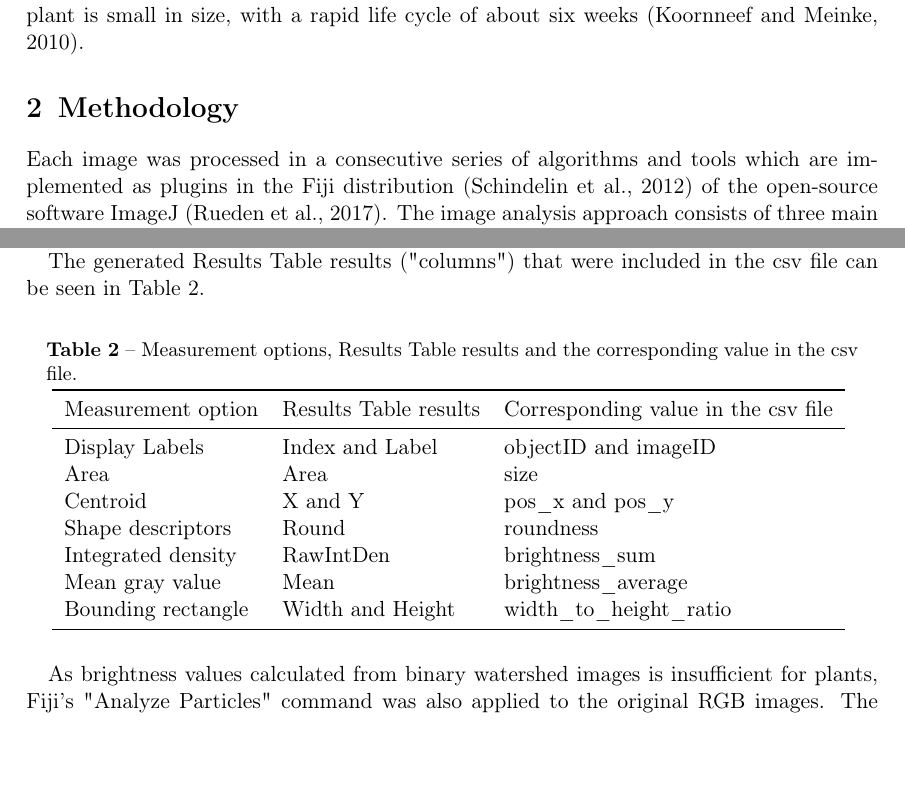
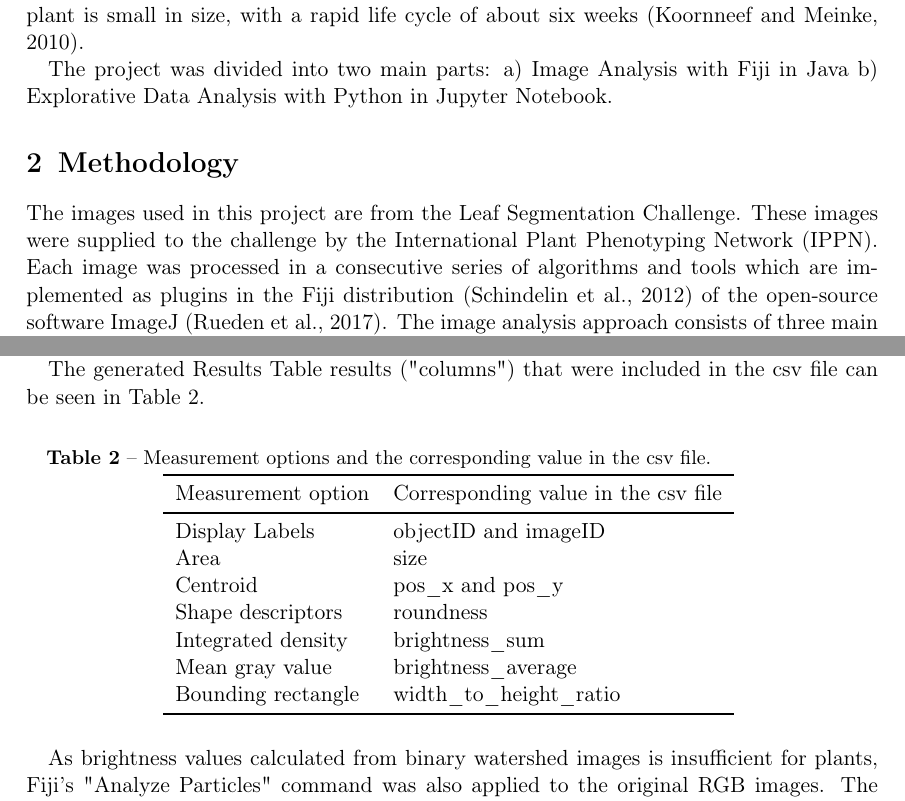
Before and after one commit to Regina-v/plant-image-analysis, a LaTeX thesis (Thesis/Solution_P3_Group_02.tex): two parts of pages 2 and 4 of 10, joined at a grey line, cut so that both start at the same text, the shorter picture padded with empty space. Compiled offline with pdfLaTeX.

Commit message:
Some minor edits

```diff
--- a/Thesis/Solution_P3_Group_02.tex
+++ b/Thesis/Solution_P3_Group_02.tex
@@ -65,7 +65,12 @@ Plant phenotyping is a research  area in the plant sciences that focuses on the
 
 The focus of this plant phenotyping research project was on the processing, segmentation and classification of \textit{A.~thaliana}, to gain valuable insight on how the image-analysis-based phenotyping in the life sciences works. \textit{A.~thaliana} is often used as a model plant, as the plant is small in size, with a rapid life cycle of about six weeks \citep{Koornneef.2010}.
 
+The project was divided into two main parts:
+a) Image Analysis with Fiji in Java
+b) Explorative Data Analysis with Python in Jupyter Notebook.
+
 \section{Methodology}
+The images used in this project are from the Leaf Segmentation Challenge. These images were supplied to the challenge by the International Plant Phenotyping Network (IPPN).
 Each image was processed in a consecutive series of algorithms and tools which are implemented as plugins in the Fiji distribution \citep{Schindelin.2012} of the open-source software ImageJ \citep{Rueden.2017}. The image analysis approach consists of three main steps (figure \ref{fig:pipeline}). First, the input RGB input image is segmented into two classes, plant and background by a trainable Weka segmentation classifier. Second, the binary class output is used to identify single leaf objects by watershed segmentation. The resulting binary mask is utilized to analyze properties of the leaf objects in the single red, green and blue channel, respectively.
 
 \begin{figure}
@@ -125,21 +130,20 @@ Fiji automatically generates a Results Table, with the selected measurements. Th
 
 The generated Results Table results ("columns") that were included in the csv file can be seen in Table \ref{tab:result_table}.
 
-%TODO *** COMMENT Regina: I would leave out the middle column since this is hidden to the user and not important for the user. **
 \begin{table}[htbp]
 	\centering
-	\caption{Measurement options, Results Table results and the corresponding value in the csv file.}
+	\caption{Measurement options and the corresponding value in the csv file.}
 	\begin{tabular}{lll}
 		\toprule
-		Measurement option & Results Table results  & Corresponding value in the csv file \\
+		Measurement option  & Corresponding value in the csv file \\
 		\midrule
-		 Display Labels & Index and Label & objectID and imageID\\
-		Area & Area & size\\
-		Centroid & X and Y & pos\_x and pos\_y\\
-		Shape descriptors & Round & roundness\\
-        Integrated density & RawIntDen & brightness\_sum\\
-      	Mean gray value & Mean & brightness\_average\\
-       	Bounding rectangle & Width and Height & width\_to\_height\_ratio\\
+		 Display Labels & objectID and imageID\\
+		Area & size\\
+		Centroid & pos\_x and pos\_y\\
+		Shape descriptors & roundness\\
+        Integrated density & brightness\_sum\\
+      	Mean gray value & brightness\_average\\
+       	Bounding rectangle & width\_to\_height\_ratio\\
         \bottomrule
 	\end{tabular}
 	\label{tab:result_table}
```
